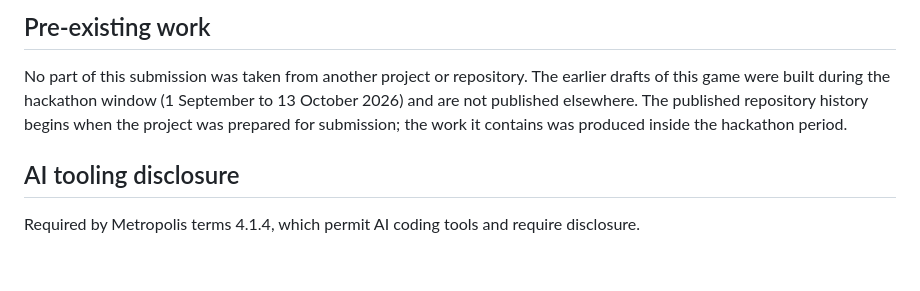
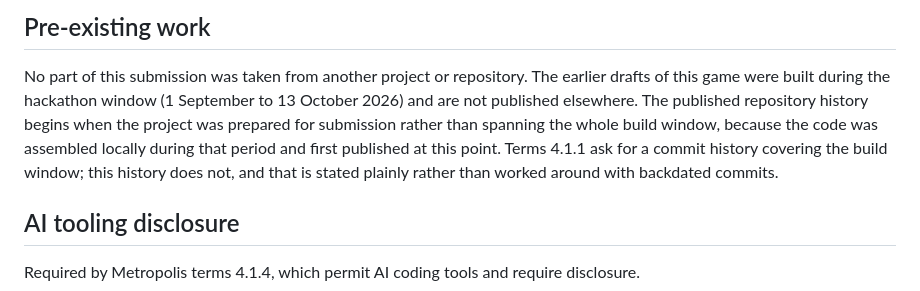
Before and after one commit to snake7740/pollys-world-table, a Markdown page: README.md, the part around the change. Rendered like a GitHub page; blank space fills up the shorter version.

Commit message:
State plainly that the published history starts at submission prep

```diff
--- a/README.md
+++ b/README.md
@@ -176,8 +176,11 @@ through hand-written ABI selectors and `fetch`.
 
 No part of this submission was taken from another project or repository. The earlier drafts of this
 game were built during the hackathon window (1 September to 13 October 2026) and are not published
-elsewhere. The published repository history begins when the project was prepared for submission;
-the work it contains was produced inside the hackathon period.
+elsewhere. The published repository history begins when the project was prepared for submission
+rather than spanning the whole build window, because the code was assembled locally during that
+period and first published at this point. Terms 4.1.1 ask for a commit history covering the build
+window; this history does not, and that is stated plainly rather than worked around with backdated
+commits.
 
 ## AI tooling disclosure
 
```
